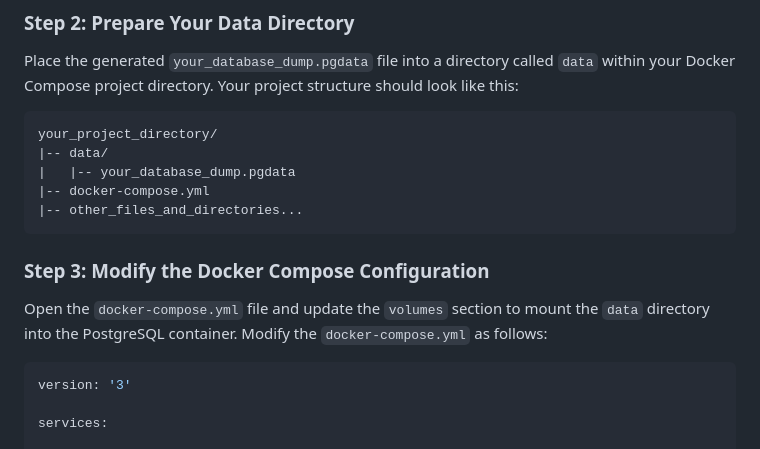
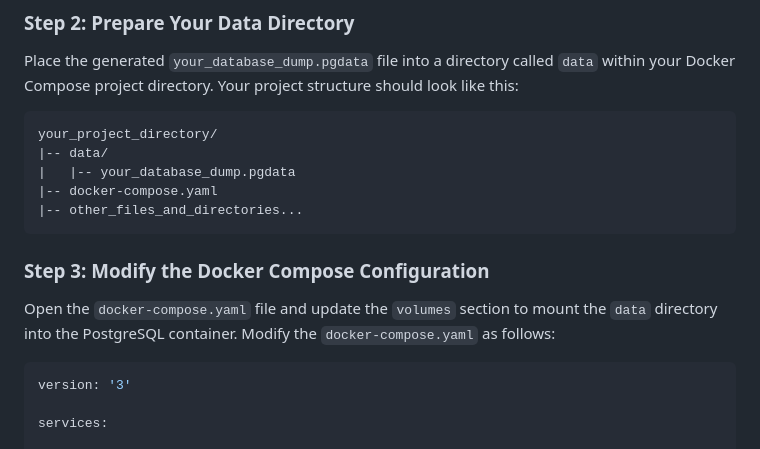
Before and after one commit to BelkisDjeffal/rbed, a Markdown page: README.md, the part around one of its changes. GitHub-like rendering.

````diff
--- a/README.md
+++ b/README.md
@@ -103,13 +137,13 @@ Place the generated `your_database_dump.pgdata` file into a directory called `da
 your_project_directory/
 |-- data/
 |   |-- your_database_dump.pgdata
-|-- docker-compose.yml
+|-- docker-compose.yaml
 |-- other_files_and_directories...
 ```
 
 ### Step 3: Modify the Docker Compose Configuration
 
-Open the `docker-compose.yml` file and update the `volumes` section to mount the `data` directory into the PostgreSQL container. Modify the `docker-compose.yml` as follows:
+Open the `docker-compose.yaml` file and update the `volumes` section to mount the `data` directory into the PostgreSQL container. Modify the `docker-compose.yaml` as follows:
 
 ```yaml
 version: '3'
````
Also changed, not shown: other parts of README.md (+43 -9 lines).
